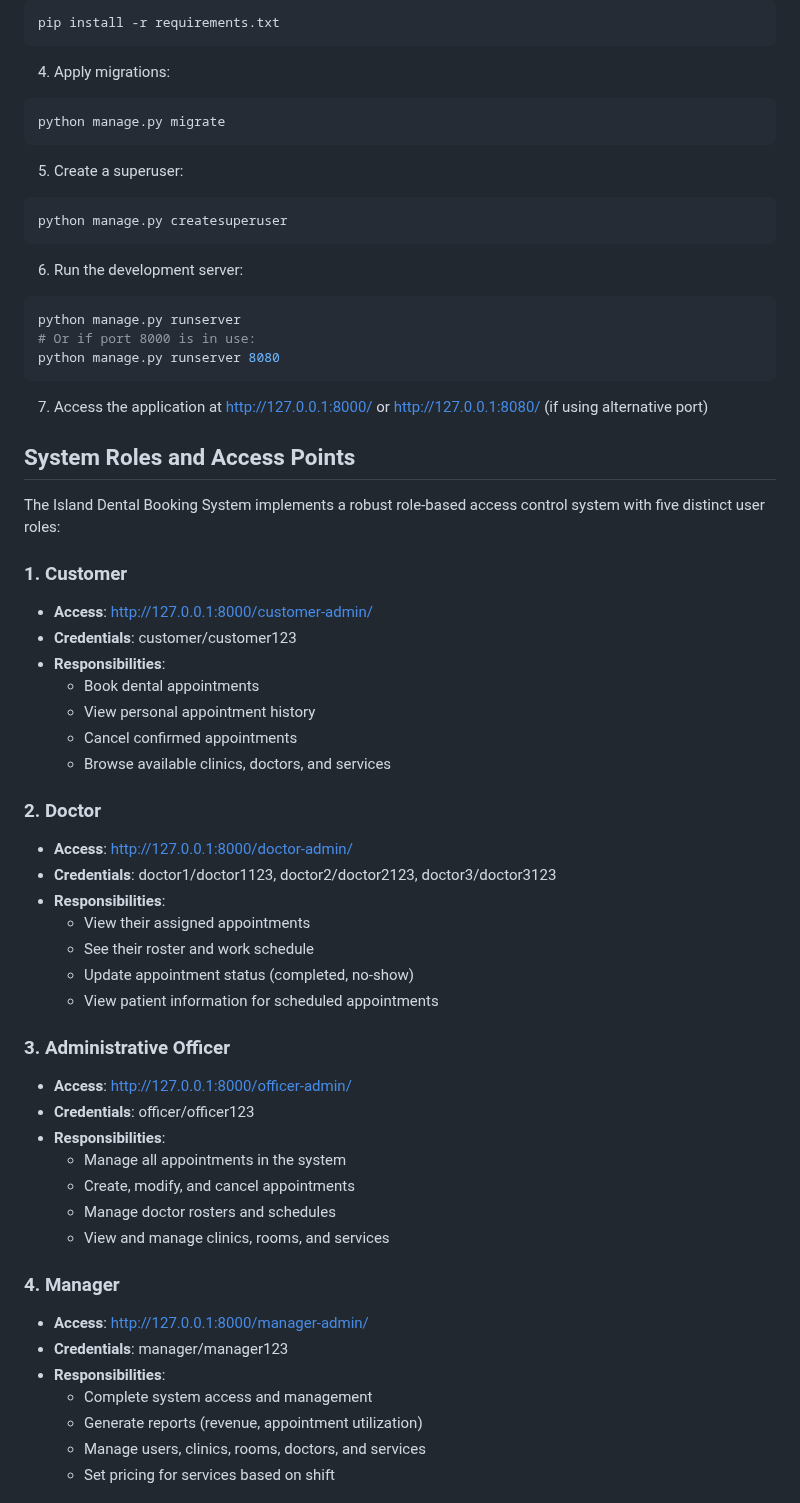
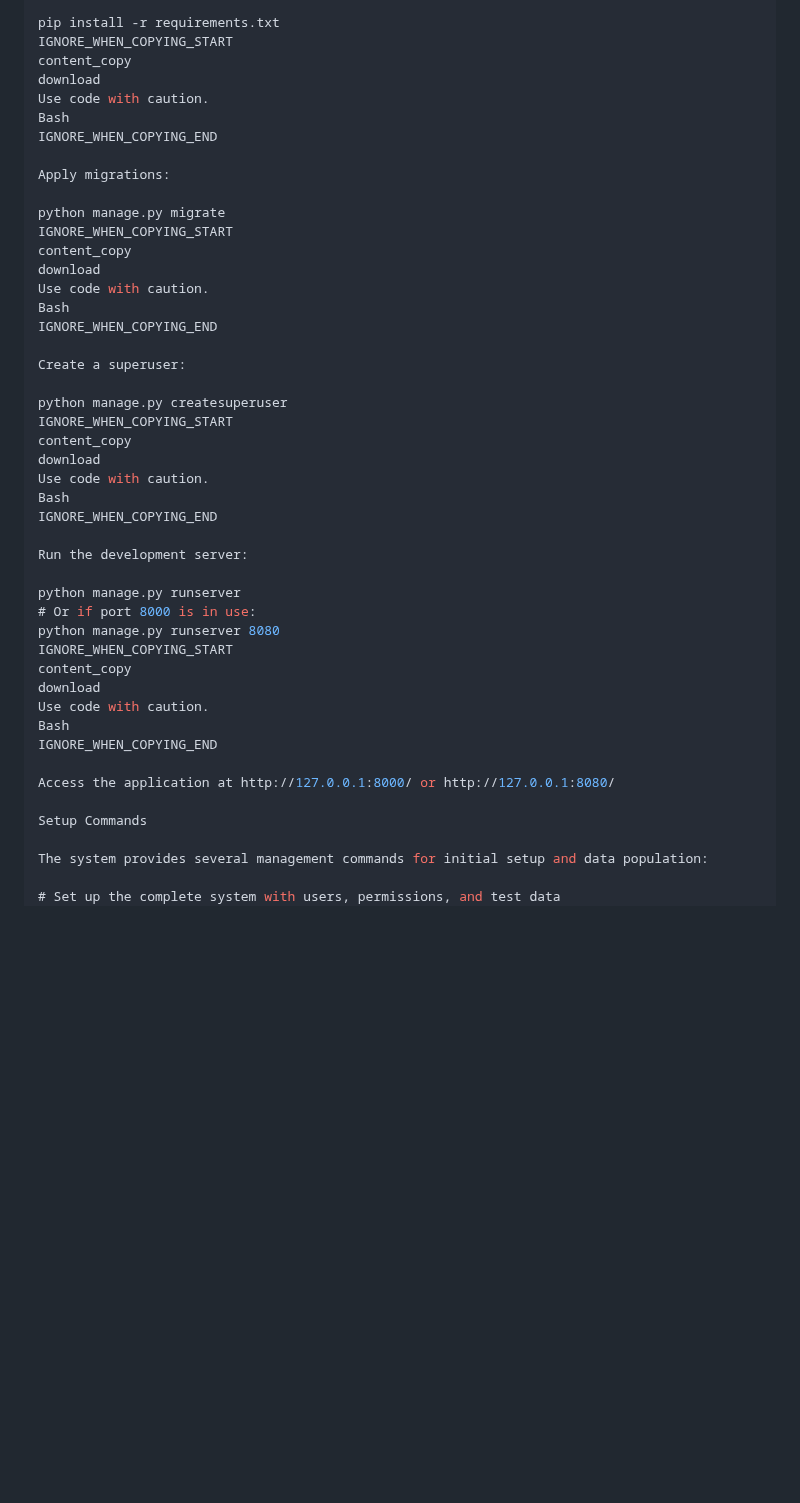
Before and after one commit to Rayyan011/DentalPrototype, a Markdown page: README.md, the part around one of its changes. Rendered like a GitHub page; blank space fills up the shorter version.

````diff
--- a/README.md
+++ b/README.md
@@ -33,65 +128,46 @@ source venv/bin/activate  # On Windows: venv\Scripts\activate
 pip install -r requirements.txt
-```
+IGNORE_WHEN_COPYING_START
+content_copy
+download
+Use code with caution.
+Bash
+IGNORE_WHEN_COPYING_END
 
-4. Apply migrations:
+Apply migrations:
 
-```bash
 python manage.py migrate
-```
+IGNORE_WHEN_COPYING_START
+content_copy
+download
+Use code with caution.
+Bash
+IGNORE_WHEN_COPYING_END
 
-5. Create a superuser:
+Create a superuser:
 
-```bash
 python manage.py createsuperuser
-```
+IGNORE_WHEN_COPYING_START
+content_copy
+download
+Use code with caution.
+Bash
+IGNORE_WHEN_COPYING_END
 
-6. Run the development server:
+Run the development server:
 
-```bash
 python manage.py runserver
 # Or if port 8000 is in use:
 python manage.py runserver 8080
-```
+IGNORE_WHEN_COPYING_START
+content_copy
+download
+Use code with caution.
+Bash
+IGNORE_WHEN_COPYING_END
 
-7. Access the application at http://127.0.0.1:8000/ or http://127.0.0.1:8080/ (if using alternative port)
+Access the application at http://127.0.0.1:8000/ or http://127.0.0.1:8080/
 
-## System Roles and Access Points
+Setup Commands
 
-The Island Dental Booking System implements a robust role-based access control system with five distinct user roles:
+The system provides several management commands for initial setup and data population:
 
-### 1. Customer
-- **Access**: http://127.0.0.1:8000/customer-admin/
-- **Credentials**: customer/customer123
-- **Responsibilities**:
-  - Book dental appointments
-  - View personal appointment history
-  - Cancel confirmed appointments
-  - Browse available clinics, doctors, and services
-
-### 2. Doctor
-- **Access**: http://127.0.0.1:8000/doctor-admin/
-- **Credentials**: doctor1/doctor1123, doctor2/doctor2123, doctor3/doctor3123
-- **Responsibilities**:
-  - View their assigned appointments
-  - See their roster and work schedule
-  - Update appointment status (completed, no-show)
-  - View patient information for scheduled appointments
-
-### 3. Administrative Officer
-- **Access**: http://127.0.0.1:8000/officer-admin/
-- **Credentials**: officer/officer123
-- **Responsibilities**:
-  - Manage all appointments in the system
-  - Create, modify, and cancel appointments
-  - Manage doctor rosters and schedules
-  - View and manage clinics, rooms, and services
-
-### 4. Manager
-- **Access**: http://127.0.0.1:8000/manager-admin/
-- **Credentials**: manager/manager123
-- **Responsibilities**:
-  - Complete system access and management
-  - Generate reports (revenue, appointment utilization)
-  - Manage users, clinics, rooms, doctors, and services
-  - Set pricing for services based on shift
-
````
Also changed, not shown: other parts of README.md (+131 -93 lines).
